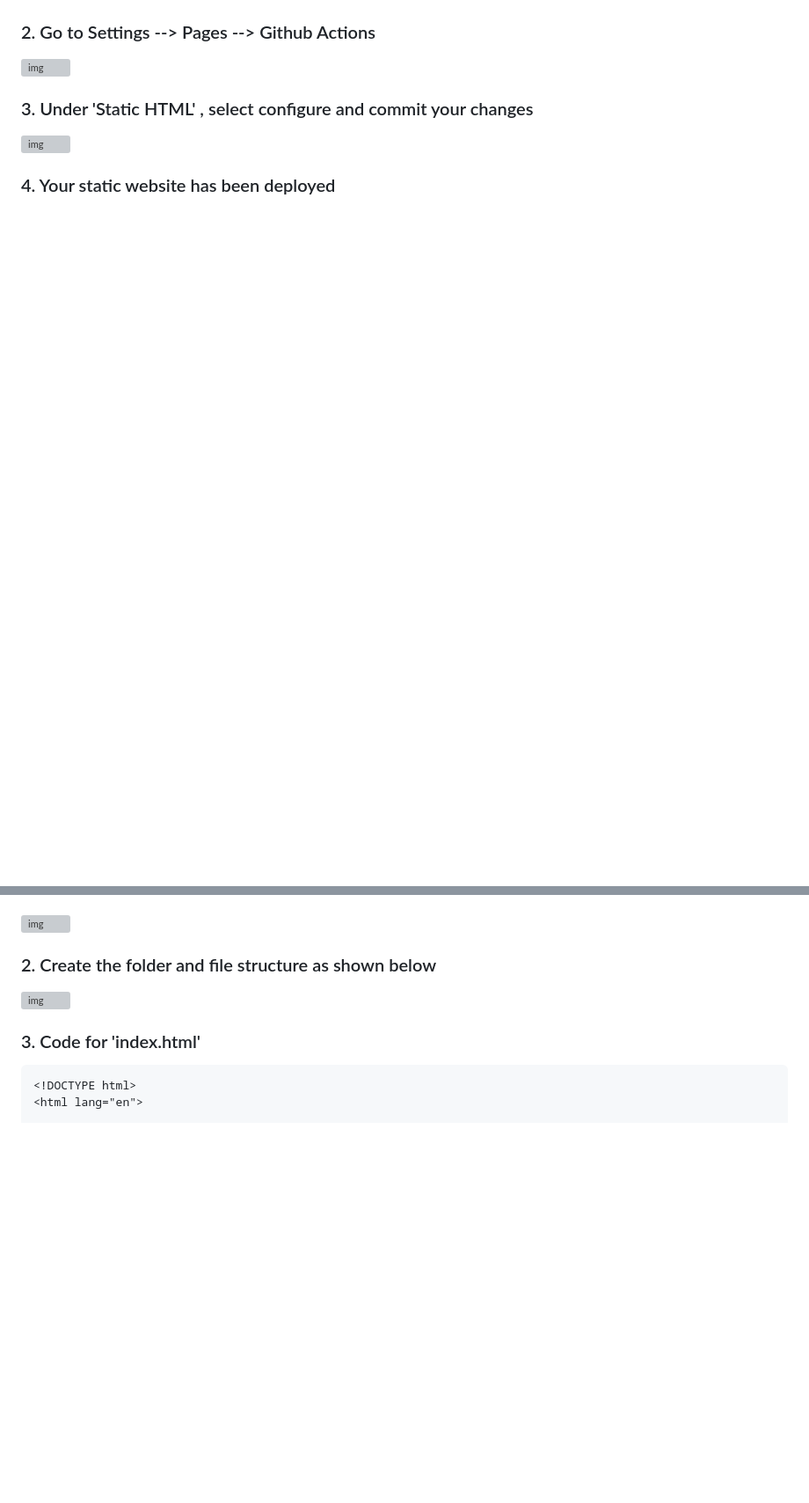
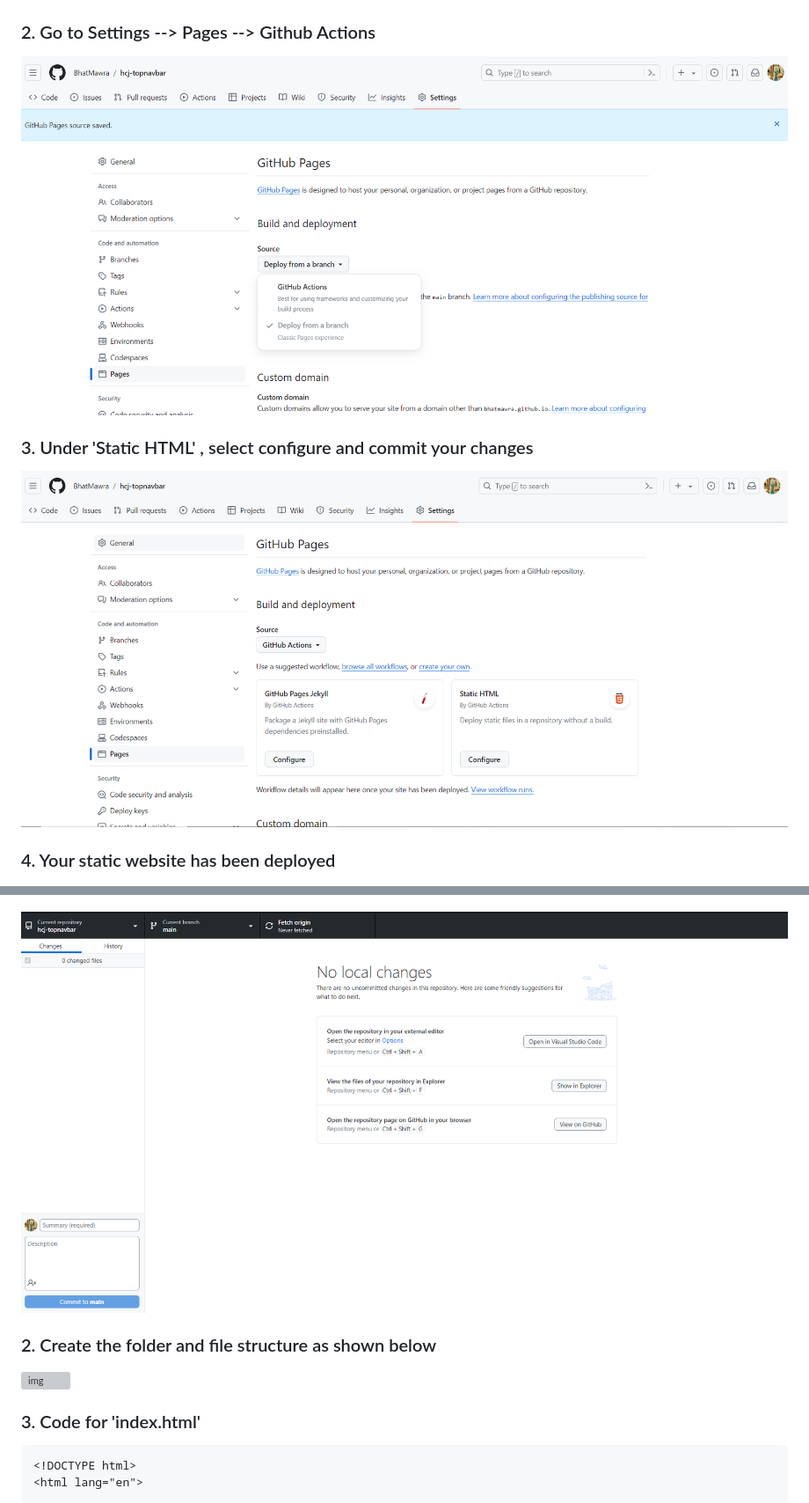
Before and after one commit to BhatMawra/hcj-topnavbar, a Markdown page: README.md, 2 parts joined by grey strips. Shown at 88% size. Rendered like a GitHub page; blank space fills up the shorter version; grey boxes are pictures that could not be loaded.

Commit message:
intial commit

```diff
--- a/README.md
+++ b/README.md
@@ -20,11 +20,11 @@ Mini Project of Top Navbar using HTML,CSS and JavaScript
 
 ### 2. Go to Settings --> Pages -->  Github Actions
 
-![img](./documentation/images/2.png)
+![img](./documentation/images/2.PNG)
 
 ### 3. Under 'Static HTML' , select configure and commit your changes
 
-![img](./documentation/images/3.png)
+![img](./documentation/images/3.PNG)
 
 ### 4. Your static website has been deployed
 
@@ -36,7 +36,7 @@ Mini Project of Top Navbar using HTML,CSS and JavaScript
 
 ![img](./documentation/images/5.PNG)
 
-![img](./documentation/images/6.png)
+![img](./documentation/images/6.PNG)
 
 ### 2. Create the folder and file structure as shown below
 
```
